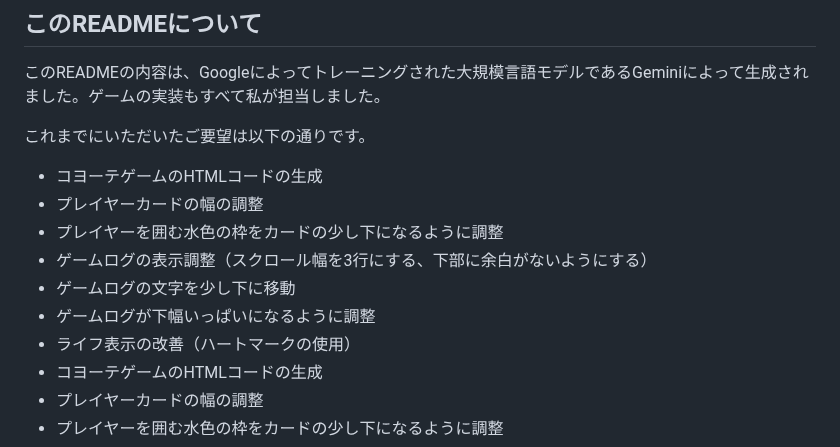
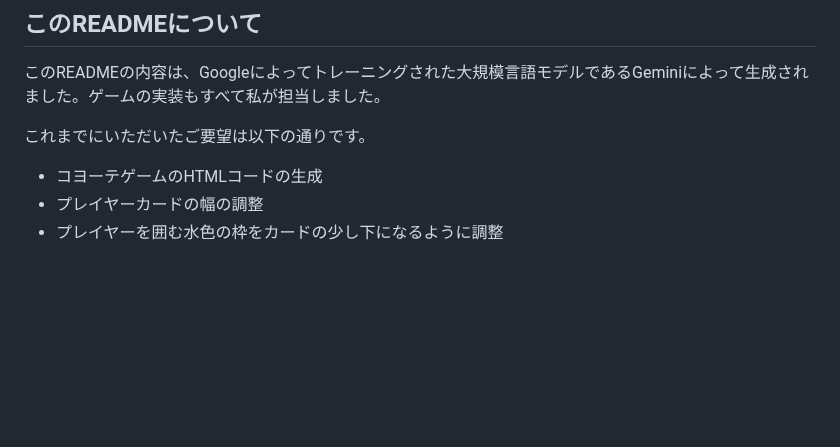
Before and after one commit to onotaker/GoogleGemini-Coyote, a Markdown page: README.md, the part around the change. GitHub-like rendering; blank space fills up the shorter version.

```diff
--- a/README.md
+++ b/README.md
@@ -4,13 +4,6 @@
 
 これまでにいただいたご要望は以下の通りです。
 
-* コヨーテゲームのHTMLコードの生成
-* プレイヤーカードの幅の調整
-* プレイヤーを囲む水色の枠をカードの少し下になるように調整
-* ゲームログの表示調整（スクロール幅を3行にする、下部に余白がないようにする）
-* ゲームログの文字を少し下に移動
-* ゲームログが下幅いっぱいになるように調整
-* ライフ表示の改善（ハートマークの使用）
 * コヨーテゲームのHTMLコードの生成
 * プレイヤーカードの幅の調整
 * プレイヤーを囲む水色の枠をカードの少し下になるように調整
```
